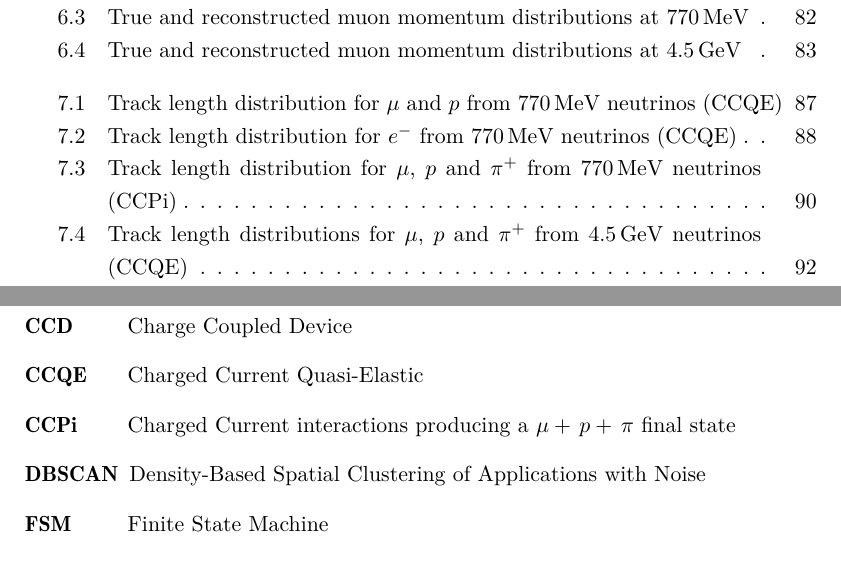
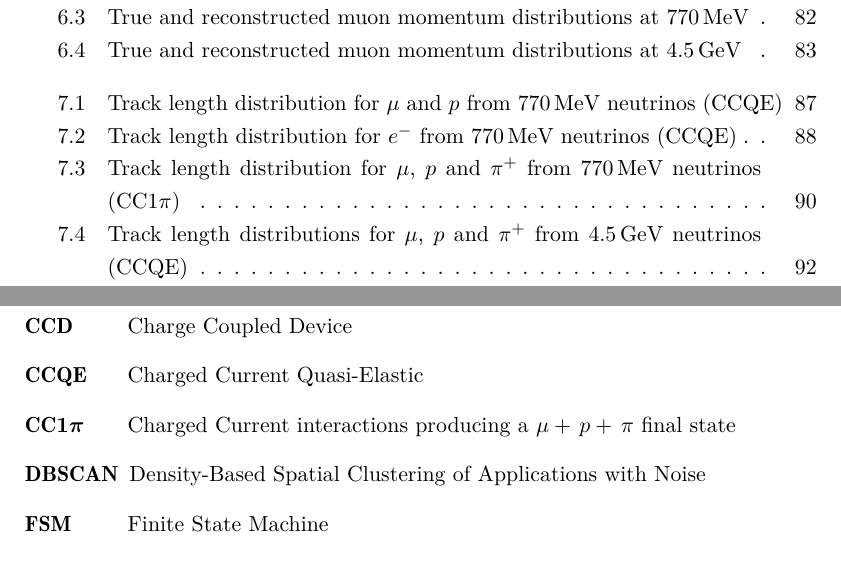
Before and after one commit to ajbennieston/thesis, a LaTeX thesis (thesis.tex, which reads acronyms.tex): two parts of pages 8 and 14 of 124, joined at a grey line, cut so that both start at the same text. Compiled offline with XeLaTeX; a missing font is replaced by an installed copy or a similar font.

Commit message:
Define CC1\pi acronym for CCPi

```diff
--- a/acronyms.tex
+++ b/acronyms.tex
@@ -7,7 +7,7 @@
 \acro{CC}{Charged Current}
 \acro{CCD}{Charge Coupled Device}
 \acro{CCQE}{Charged Current Quasi-Elastic}
-\acro{CCPi}{Charged Current interactions producing a $\mu +\, p +\, \pi$ final state}
+\acro{CCPi}[$\CCPI$]{Charged Current interactions producing a $\mu +\, p +\, \pi$ final state}
 \acro{DBSCAN}{Density-Based Spatial Clustering of Applications with Noise}
 \acro{FSM}{Finite State Machine}
 \acro{KDTree}{$k$-dimensional tree}
```
